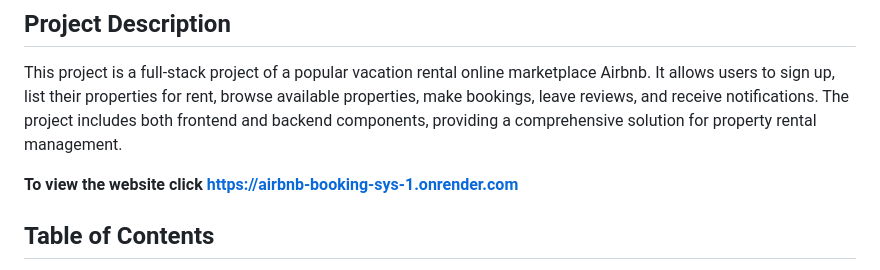
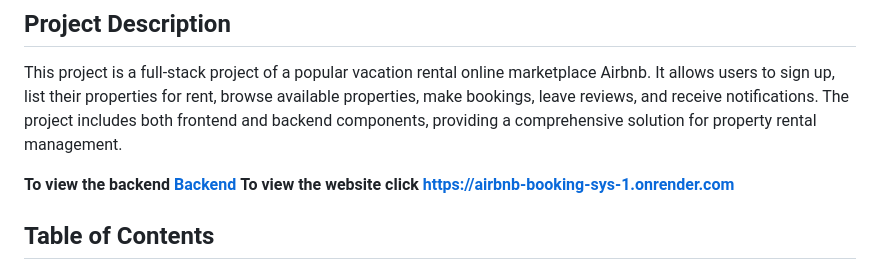
Before and after one commit to Morgan-Ngetich/Airbnb-Booking-Sys, a Markdown page: README.md, the part around the change. Drawn GitHub-style.

```diff
--- a/README.md
+++ b/README.md
@@ -4,6 +4,7 @@
 ## Project Description
 This project is a full-stack project of a popular vacation rental online marketplace Airbnb. It allows users to sign up, list their properties for rent, browse available properties, make bookings, leave reviews, and receive notifications. The project includes both frontend and backend components, providing a comprehensive solution for property rental management.
 
+****To view the backend** [Backend](https://github.com/Morgan-Ngetich/charity-app-backend)**
 ****To view the website click** [https://airbnb-booking-sys-1.onrender.com](https://airbnb-booking-sys-1.onrender.com)**
 
 ## Table of Contents
```
